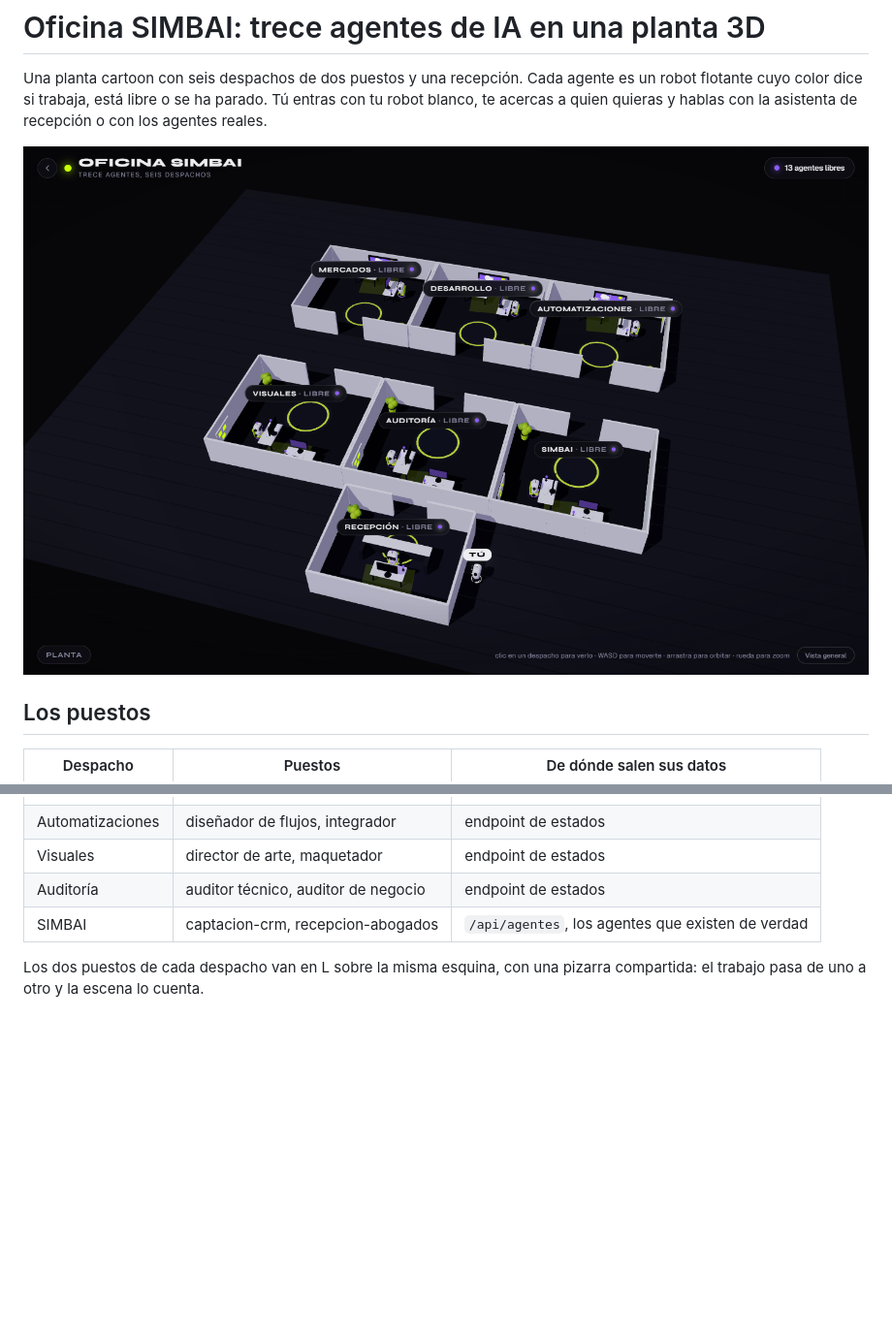
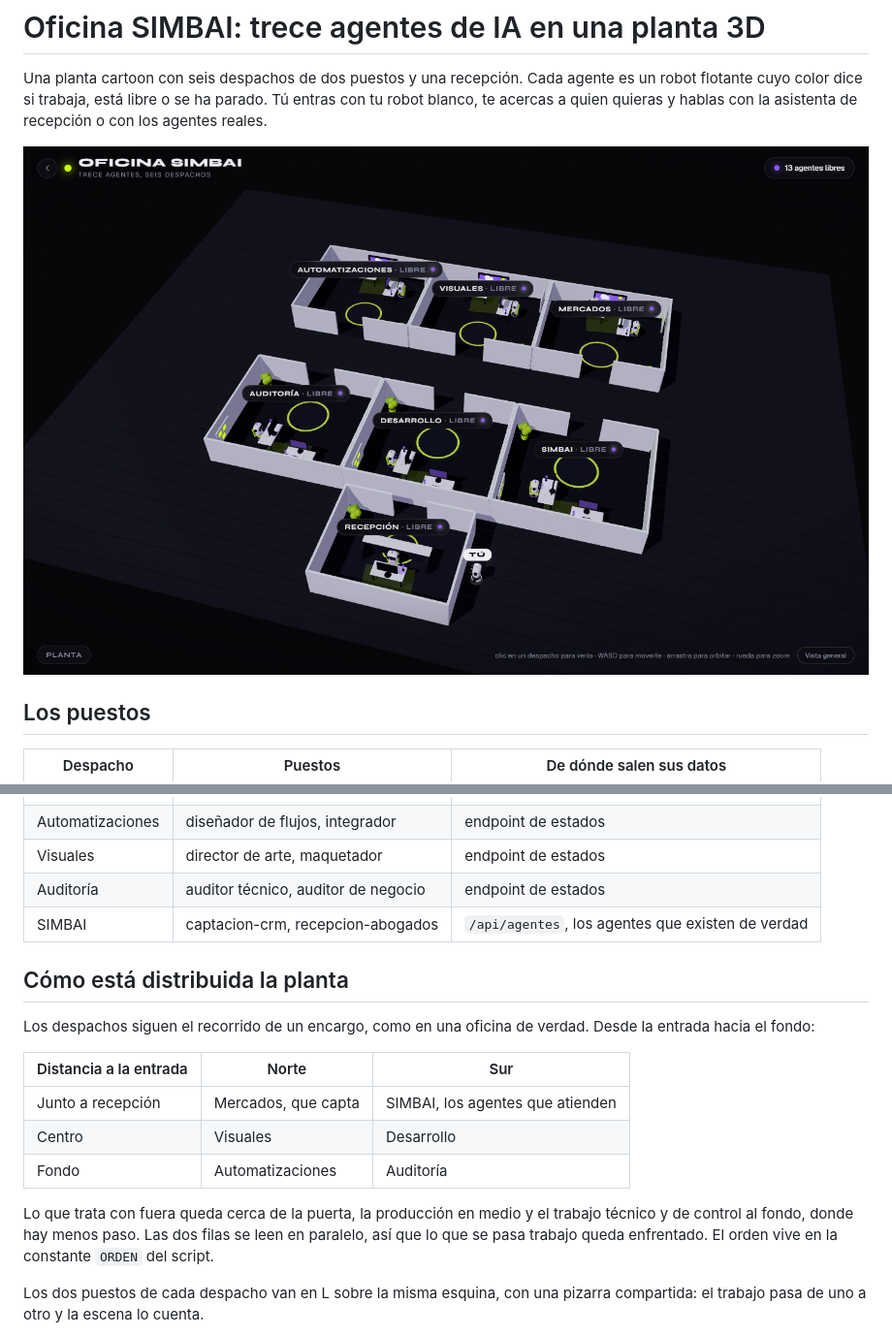
Before and after one commit to kdl177/visualrobotagentedeia-6927, a Markdown page: oficina-simbai/README.md, 2 parts joined by grey strips. Shown at 97% size. Drawn GitHub-style; pictures changed too: oficina-simbai/docs/captura.png; blank space fills up the shorter version.

```diff
--- a/oficina-simbai/README.md
+++ b/oficina-simbai/README.md
@@ -15,6 +15,18 @@ Una planta cartoon con seis despachos de dos puestos y una recepción. Cada agen
 | Visuales | director de arte, maquetador | endpoint de estados |
 | Auditoría | auditor técnico, auditor de negocio | endpoint de estados |
 | SIMBAI | captacion-crm, recepcion-abogados | `/api/agentes`, los agentes que existen de verdad |
+
+## Cómo está distribuida la planta
+
+Los despachos siguen el recorrido de un encargo, como en una oficina de verdad. Desde la entrada hacia el fondo:
+
+| Distancia a la entrada | Norte | Sur |
+|---|---|---|
+| Junto a recepción | Mercados, que capta | SIMBAI, los agentes que atienden |
+| Centro | Visuales | Desarrollo |
+| Fondo | Automatizaciones | Auditoría |
+
+Lo que trata con fuera queda cerca de la puerta, la producción en medio y el trabajo técnico y de control al fondo, donde hay menos paso. Las dos filas se leen en paralelo, así que lo que se pasa trabajo queda enfrentado. El orden vive en la constante `ORDEN` del script.
 
 Los dos puestos de cada despacho van en L sobre la misma esquina, con una pizarra compartida: el trabajo pasa de uno a otro y la escena lo cuenta.
 
```
Also changed, not shown: 2 other files.
